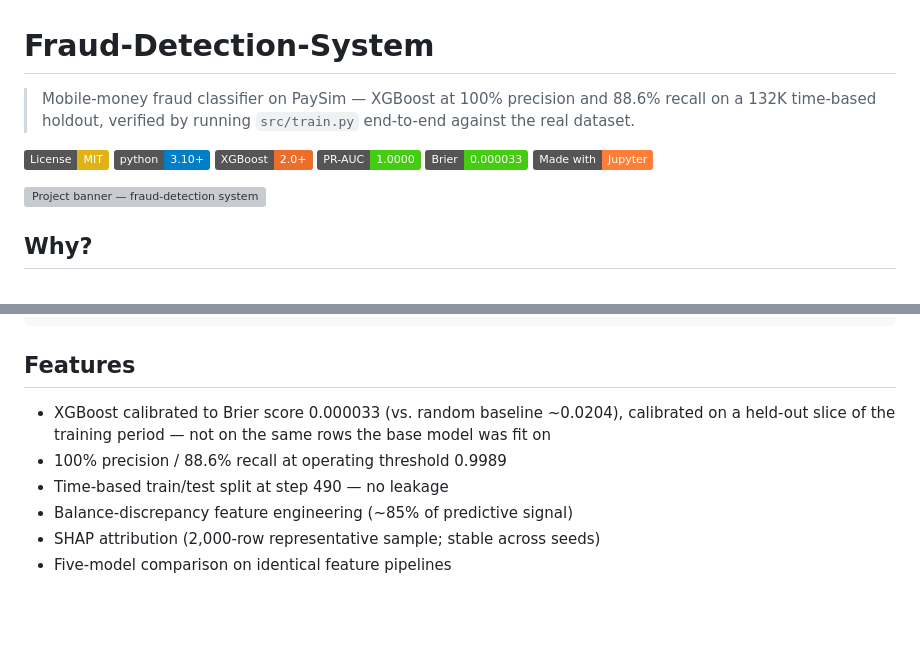
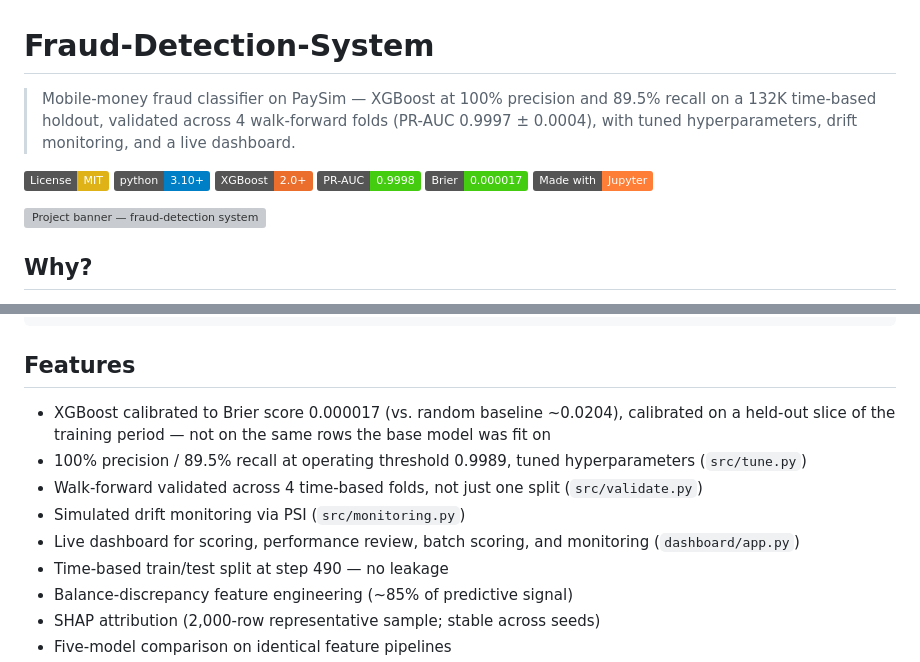
Before and after one commit to alvenyuka/Fraud-Detection-System, a Markdown page: README.md, 2 parts joined by grey strips. GitHub-like rendering; badges without logos; blank space fills up the shorter version; grey boxes are pictures that could not be loaded.

Commit message:
Fix stale pre-tuning numbers left in the README tagline, badges, and Features list
The Results table already had the retrained numbers; the tagline, PR-AUC/Brier
badges, and Features bullets still quoted the pre-tuning 88.6% recall and
0.000033 Brier score. Now consistent throughout.

```diff
--- a/README.md
+++ b/README.md
@@ -1,12 +1,12 @@
 # Fraud-Detection-System
 
-> Mobile-money fraud classifier on PaySim — XGBoost at 100% precision and 88.6% recall on a 132K time-based holdout, verified by running `src/train.py` end-to-end against the real dataset.
+> Mobile-money fraud classifier on PaySim — XGBoost at 100% precision and 89.5% recall on a 132K time-based holdout, validated across 4 walk-forward folds (PR-AUC 0.9997 ± 0.0004), with tuned hyperparameters, drift monitoring, and a live dashboard.
 
 [![License: MIT](https://img.shields.io/badge/License-MIT-yellow.svg)](LICENSE)
 [![Python 3.10+](https://img.shields.io/badge/python-3.10+-blue.svg)](https://www.python.org/)
 [![XGBoost](https://img.shields.io/badge/XGBoost-2.0+-EB6E2D)](https://xgboost.readthedocs.io/)
-[![PR-AUC](https://img.shields.io/badge/PR--AUC-1.0000-success)](#results)
-[![Brier](https://img.shields.io/badge/Brier-0.000033-success)](#calibration)
+[![PR-AUC](https://img.shields.io/badge/PR--AUC-0.9998-success)](#results)
+[![Brier](https://img.shields.io/badge/Brier-0.000017-success)](#calibration)
 [![Made with Jupyter](https://img.shields.io/badge/Made%20with-Jupyter-orange?logo=Jupyter)](https://jupyter.org/)
 
 ![Project banner — fraud-detection system on PaySim mobile-money data](banner.svg)
@@ -75,8 +75,11 @@ make dashboard # launch the live dashboard locally
 
 ## Features
 
-- XGBoost calibrated to Brier score 0.000033 (vs. random baseline ~0.0204), calibrated on a held-out slice of the training period — not on the same rows the base model was fit on
-- 100% precision / 88.6% recall at operating threshold 0.9989
+- XGBoost calibrated to Brier score 0.000017 (vs. random baseline ~0.0204), calibrated on a held-out slice of the training period — not on the same rows the base model was fit on
+- 100% precision / 89.5% recall at operating threshold 0.9989, tuned hyperparameters (`src/tune.py`)
+- Walk-forward validated across 4 time-based folds, not just one split (`src/validate.py`)
+- Simulated drift monitoring via PSI (`src/monitoring.py`)
+- Live dashboard for scoring, performance review, batch scoring, and monitoring (`dashboard/app.py`)
 - Time-based train/test split at step 490 — no leakage
 - Balance-discrepancy feature engineering (~85% of predictive signal)
 - SHAP attribution (2,000-row representative sample; stable across seeds)
```
